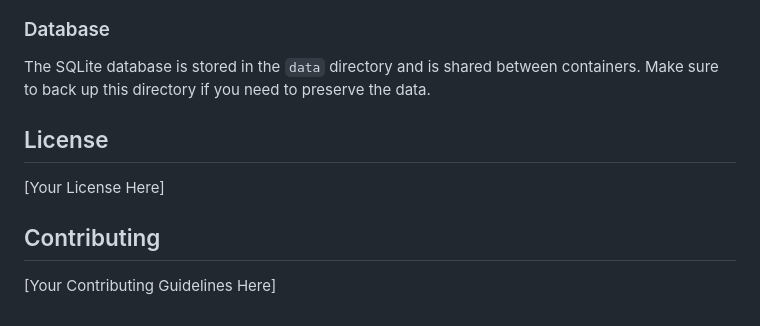
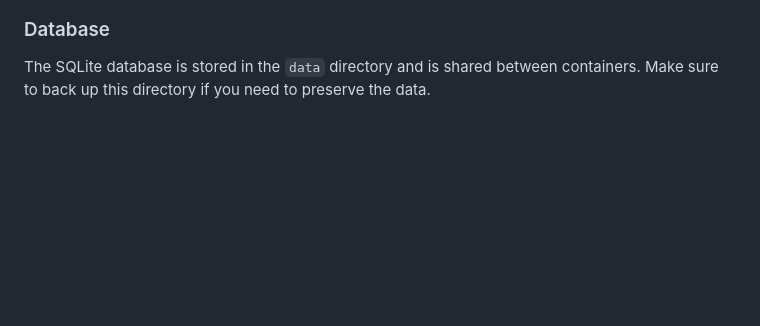
Before and after one commit to n4cr/emergencynl, a Markdown page: README.md, the part around the change. Rendered like a GitHub page; blank space fills up the shorter version.

Commit message:
Add improvements

```diff
--- a/README.md
+++ b/README.md
@@ -132,11 +132,3 @@ docker-compose ps
 ### Database
 
 The SQLite database is stored in the `data` directory and is shared between containers. Make sure to back up this directory if you need to preserve the data.
-
-## License
-
-[Your License Here]
-
-## Contributing
-
-[Your Contributing Guidelines Here]
```
